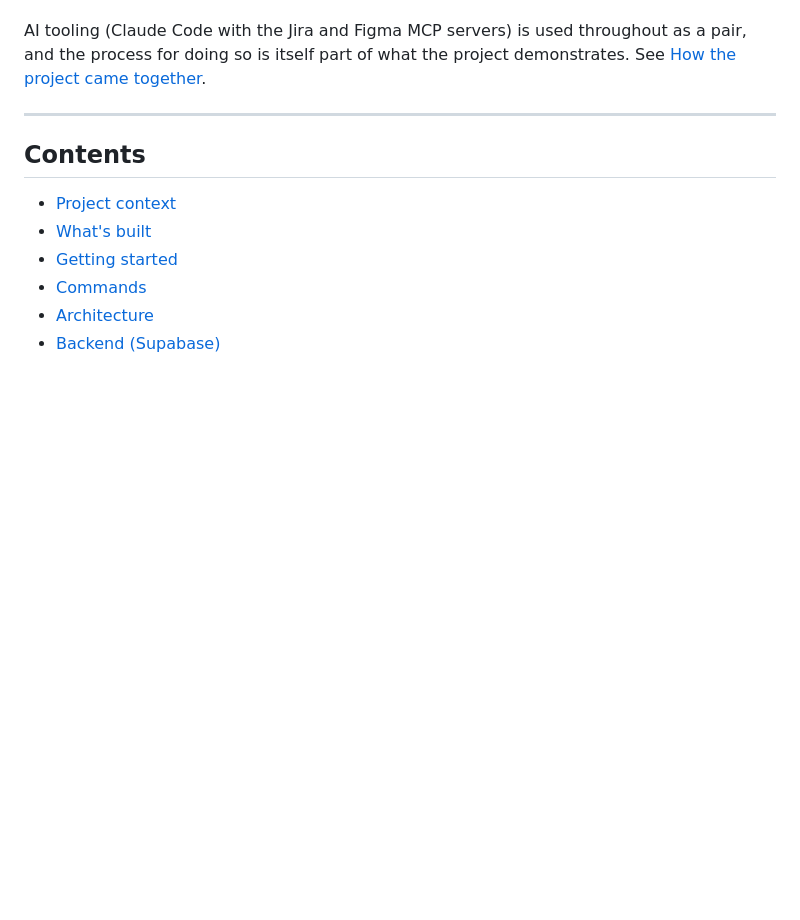
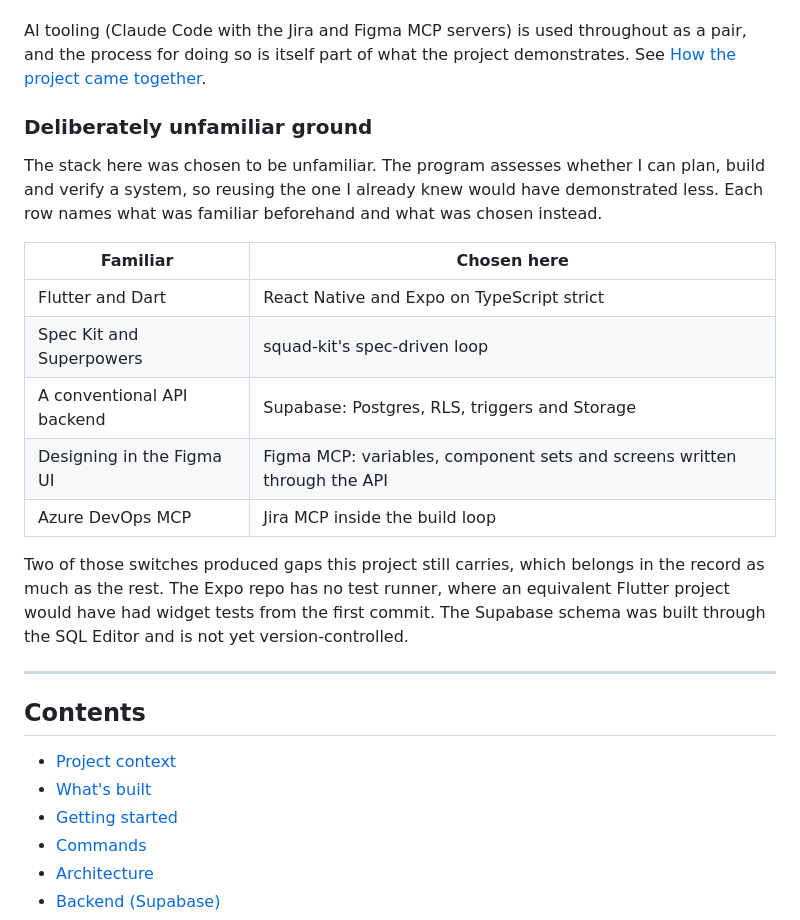
Before and after one commit to ahmedosamaazm/fullstack-program-crm-mobile, a Markdown page: README.md, the part around the change. Rendered like a GitHub page; blank space fills up the shorter version.

Commit message:
docs: add "Deliberately unfamiliar ground" section to README
- add a Project context subsection naming what was familiar before this project versus what was deliberately chosen instead
- table covers Flutter/Dart to Expo/RN, Spec Kit and Superpowers to squad-kit, a conventional API backend to Supabase, designing in Figma to Figma MCP, and Azure DevOps MCP to Jira MCP
- note two resulting gaps carried by the current build: no test runner, and an unversioned Supabase schema

```diff
--- a/README.md
+++ b/README.md
@@ -31,6 +31,25 @@ with live users. That framing drives what "good" means here:
 AI tooling (Claude Code with the Jira and Figma MCP servers) is used throughout as a pair, and
 the process for doing so is itself part of what the project demonstrates. See
 [How the project came together](#how-the-project-came-together).
+
+### Deliberately unfamiliar ground
+
+The stack here was chosen to be unfamiliar. The program assesses whether I can plan, build and
+verify a system, so reusing the one I already knew would have demonstrated less. Each row names
+what was familiar beforehand and what was chosen instead.
+
+| Familiar | Chosen here |
+|---|---|
+| Flutter and Dart | React Native and Expo on TypeScript strict |
+| Spec Kit and Superpowers | squad-kit's spec-driven loop |
+| A conventional API backend | Supabase: Postgres, RLS, triggers and Storage |
+| Designing in the Figma UI | Figma MCP: variables, component sets and screens written through the API |
+| Azure DevOps MCP | Jira MCP inside the build loop |
+
+Two of those switches produced gaps this project still carries, which belongs in the record as
+much as the rest. The Expo repo has no test runner, where an equivalent Flutter project would
+have had widget tests from the first commit. The Supabase schema was built through the SQL
+Editor and is not yet version-controlled.
 
 ---
 
```
